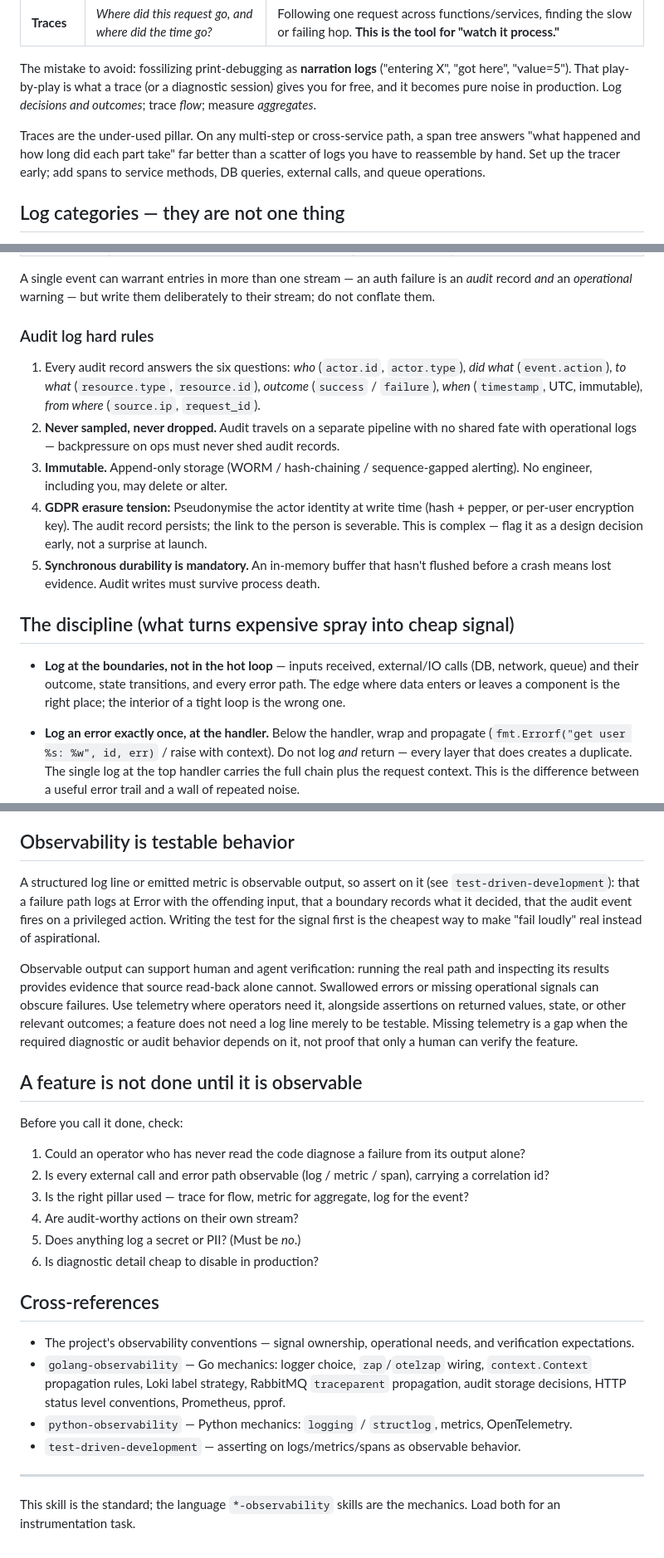
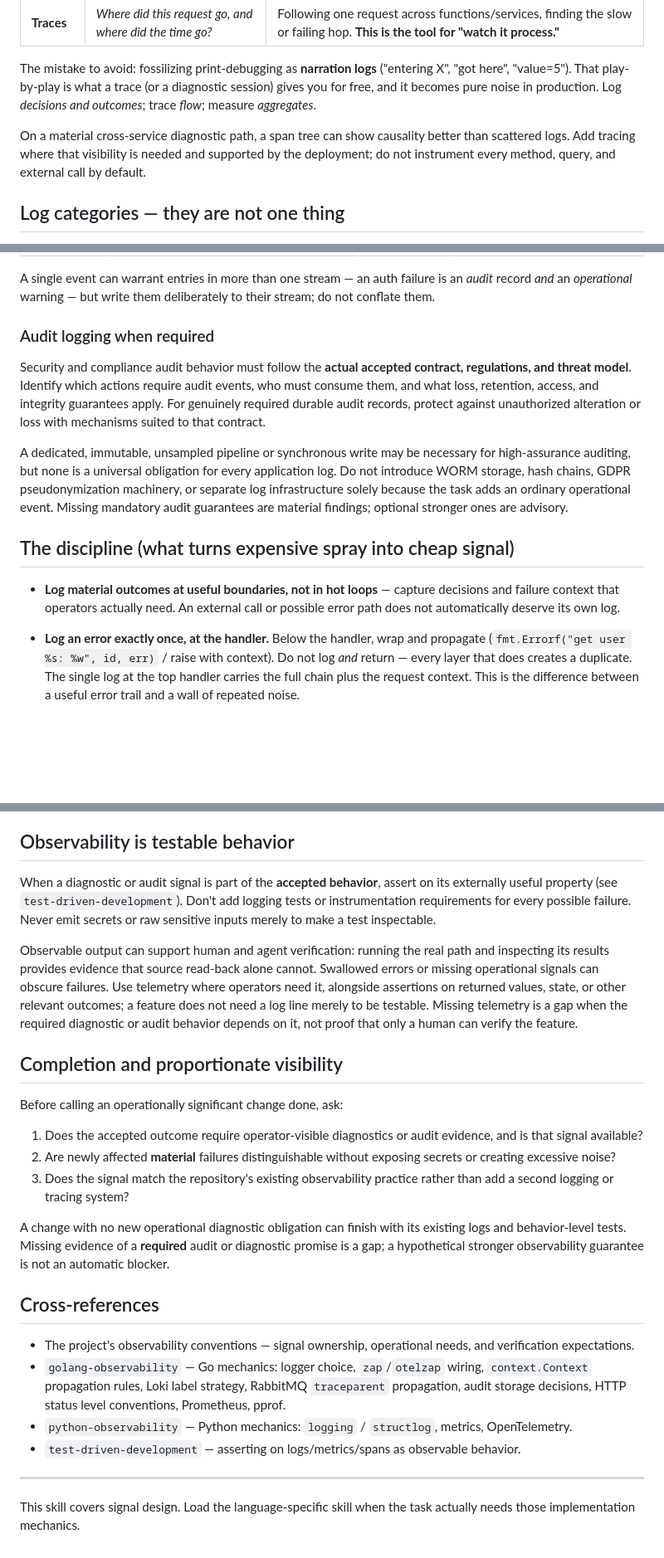
Before and after one commit to bateau84/skills, a Markdown page: skills/observability/SKILL.md, 3 parts joined by grey strips. Shown at 83% size. Drawn GitHub-style; blank space fills up the shorter version.

Commit message:
fix: make observability and audit guarantees conditional

```diff
--- a/skills/observability/SKILL.md
+++ b/skills/observability/SKILL.md
@@ -27,7 +27,7 @@ The reflex "I want to see how the code is processing" usually wants a **trace**,
 
 The mistake to avoid: fossilizing print-debugging as **narration logs** ("entering X", "got here", "value=5"). That play-by-play is what a trace (or a diagnostic session) gives you for free, and it becomes pure noise in production. Log _decisions and outcomes_; trace _flow_; measure _aggregates_.
 
-Traces are the under-used pillar. On any multi-step or cross-service path, a span tree answers "what happened and how long did each part take" far better than a scatter of logs you have to reassemble by hand. Set up the tracer early; add spans to service methods, DB queries, external calls, and queue operations.
+On a material cross-service diagnostic path, a span tree can show causality better than scattered logs. Add tracing where that visibility is needed and supported by the deployment; do not instrument every method, query, and external call by default.
 
 ## Log categories — they are not one thing
 
@@ -41,17 +41,15 @@ Split logs by audience and purpose; they have different levels, retention, and s
 
 A single event can warrant entries in more than one stream — an auth failure is an _audit_ record _and_ an _operational_ warning — but write them deliberately to their stream; do not conflate them.
 
-### Audit log hard rules
+### Audit logging when required
 
-1. Every audit record answers the six questions: _who_ (`actor.id`, `actor.type`), _did what_ (`event.action`), _to what_ (`resource.type`, `resource.id`), _outcome_ (`success` / `failure`), _when_ (`timestamp`, UTC, immutable), _from where_ (`source.ip`, `request_id`).
-2. **Never sampled, never dropped.** Audit travels on a separate pipeline with no shared fate with operational logs — backpressure on ops must never shed audit records.
-3. **Immutable.** Append-only storage (WORM / hash-chaining / sequence-gapped alerting). No engineer, including you, may delete or alter.
-4. **GDPR erasure tension:** Pseudonymise the actor identity at write time (hash + pepper, or per-user encryption key). The audit record persists; the link to the person is severable. This is complex — flag it as a design decision early, not a surprise at launch.
-5. **Synchronous durability is mandatory.** An in-memory buffer that hasn't flushed before a crash means lost evidence. Audit writes must survive process death.
+Security and compliance audit behavior must follow the **actual accepted contract, regulations, and threat model**. Identify which actions require audit events, who must consume them, and what loss, retention, access, and integrity guarantees apply. For genuinely required durable audit records, protect against unauthorized alteration or loss with mechanisms suited to that contract.
+
+A dedicated, immutable, unsampled pipeline or synchronous write may be necessary for high-assurance auditing, but none is a universal obligation for every application log. Do not introduce WORM storage, hash chains, GDPR pseudonymization machinery, or separate log infrastructure solely because the task adds an ordinary operational event. Missing mandatory audit guarantees are material findings; optional stronger ones are advisory.
 
 ## The discipline (what turns expensive spray into cheap signal)
 
-- **Log at the boundaries, not in the hot loop** — inputs received, external/IO calls (DB, network, queue) and their outcome, state transitions, and every error path. The edge where data enters or leaves a component is the right place; the interior of a tight loop is the wrong one.
+- **Log material outcomes at useful boundaries, not in hot loops** — capture decisions and failure context that operators actually need. An external call or possible error path does not automatically deserve its own log.
 - **Log an error exactly once, at the handler.** Below the handler, wrap and propagate (`fmt.Errorf("get user %s: %w", id, err)` / raise with context). Do not log _and_ return — every layer that does creates a duplicate. The single log at the top handler carries the full chain plus the request context. This is the difference between a useful error trail and a wall of repeated noise.
 - **Structured over freeform.** Emit key/value fields rather than interpolated prose. A structured field is greppable, aggregatable, and _assertable in a test_. Use JSON in production (shipped to the aggregator) and a human-readable format (logfmt / colourised) on the developer terminal — one logger, two handlers.
 - **Canonical fields.** Every record carries at minimum: `timestamp` (UTC, ISO 8601 or ns-epoch), `level`, `message`, `service.name`. Add when in scope: `trace_id` + `span_id` (correlation), `service.version` (tie incidents to releases), `environment` (never mix prod/staging), `error.type` + `error.message` (on error paths), `caller` (file:line, on Error/Debug). Put data in named fields, never baked into the message string — `"user 12345 paid $99"` is unqueryable; `user_id=u_12345 amount=99.99` is searchable.
@@ -86,20 +84,19 @@ Logging makes a failure _detectable_; it does not make it _not happen_. Keep it
 
 ## Observability is testable behavior
 
-A structured log line or emitted metric is observable output, so assert on it (see `test-driven-development`): that a failure path logs at Error with the offending input, that a boundary records what it decided, that the audit event fires on a privileged action. Writing the test for the signal first is the cheapest way to make "fail loudly" real instead of aspirational.
+When a diagnostic or audit signal is part of the **accepted behavior**, assert on its externally useful property (see `test-driven-development`). Don't add logging tests or instrumentation requirements for every possible failure. Never emit secrets or raw sensitive inputs merely to make a test inspectable.
 
 Observable output can support human and agent verification: running the real path and inspecting its results provides evidence that source read-back alone cannot. Swallowed errors or missing operational signals can obscure failures. Use telemetry where operators need it, alongside assertions on returned values, state, or other relevant outcomes; a feature does not need a log line merely to be testable. Missing telemetry is a gap when the required diagnostic or audit behavior depends on it, not proof that only a human can verify the feature.
 
-## A feature is not done until it is observable
+## Completion and proportionate visibility
 
-Before you call it done, check:
+Before calling an operationally significant change done, ask:
 
-1. Could an operator who has never read the code diagnose a failure from its output alone?
-2. Is every external call and error path observable (log / metric / span), carrying a correlation id?
-3. Is the right pillar used — trace for flow, metric for aggregate, log for the event?
-4. Are audit-worthy actions on their own stream?
-5. Does anything log a secret or PII? (Must be _no_.)
-6. Is diagnostic detail cheap to disable in production?
+1. Does the accepted outcome require operator-visible diagnostics or audit evidence, and is that signal available?
+2. Are newly affected **material** failures distinguishable without exposing secrets or creating excessive noise?
+3. Does the signal match the repository's existing observability practice rather than add a second logging or tracing system?
+
+A change with no new operational diagnostic obligation can finish with its existing logs and behavior-level tests. Missing evidence of a **required** audit or diagnostic promise is a gap; a hypothetical stronger observability guarantee is not an automatic blocker.
 
 ## Cross-references
 
@@ -110,4 +107,4 @@ Before you call it done, check:
 
 ---
 
-This skill is the standard; the language `*-observability` skills are the mechanics. Load both for an instrumentation task.
+This skill covers signal design. Load the language-specific skill when the task actually needs those implementation mechanics.
```
Also changed, not shown: other parts of skills/observability/SKILL.md (+2 -2 lines).
